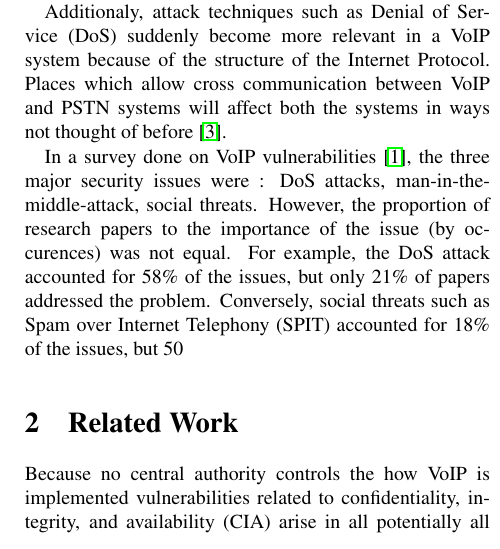
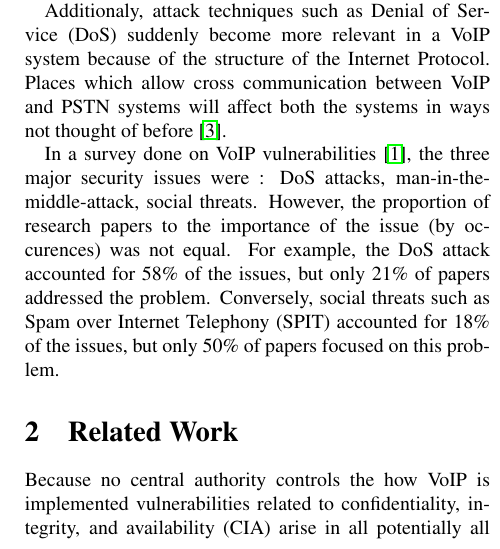
Before and after one commit to meongithub/ecs289M, a LaTeX document (literature_review/main.tex, which reads literature_review/background.tex): part of one column of the page, cut so that both start at the same text. Compiled offline with pdfLaTeX.

Commit message:
fix unescaped %

```diff
--- a/literature_review/background.tex
+++ b/literature_review/background.tex
@@ -7,4 +7,4 @@ In the traditional PSTN model the security vulnerabilities are strongly limited
 
 Additionaly, attack techniques such as Denial of Service (DoS) suddenly become more relevant in a VoIP system because of the structure of the Internet Protocol. Places which allow cross communication between VoIP and PSTN systems will affect both the systems in ways not thought of before \cite{voipbg}.
 
-In a survey done on VoIP vulnerabilities \cite{keromytis}, the three major security issues were : DoS attacks, man-in-the-middle-attack, social threats. However, the proportion of research papers to the importance of the issue (by occurences) was not equal. For example, the DoS attack accounted for 58\% of the issues, but only 21\% of papers addressed the problem. Conversely, social threats such as Spam over Internet Telephony (SPIT) accounted for 18\% of the issues, but 50% of papers focused on this problem.
+In a survey done on VoIP vulnerabilities \cite{keromytis}, the three major security issues were : DoS attacks, man-in-the-middle-attack, social threats. However, the proportion of research papers to the importance of the issue (by occurences) was not equal. For example, the DoS attack accounted for 58\% of the issues, but only 21\% of papers addressed the problem. Conversely, social threats such as Spam over Internet Telephony (SPIT) accounted for 18\% of the issues, but only 50\% of papers focused on this problem.
```
Also changed, not shown: literature_review/main.pdf.
